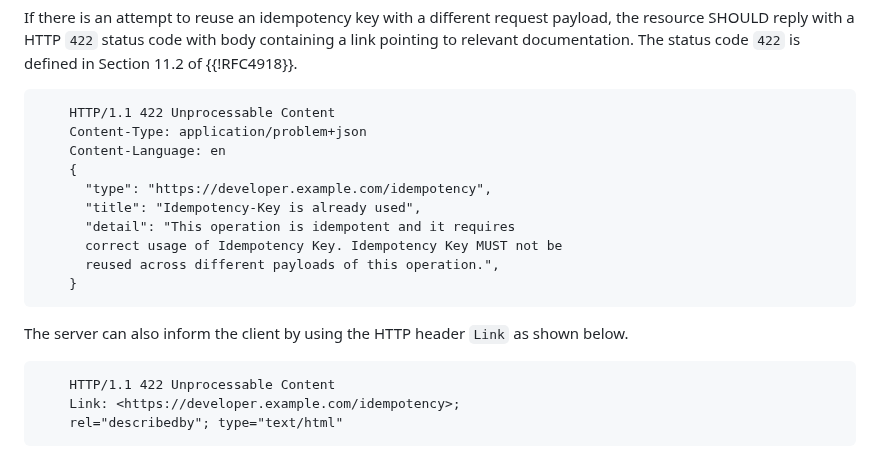
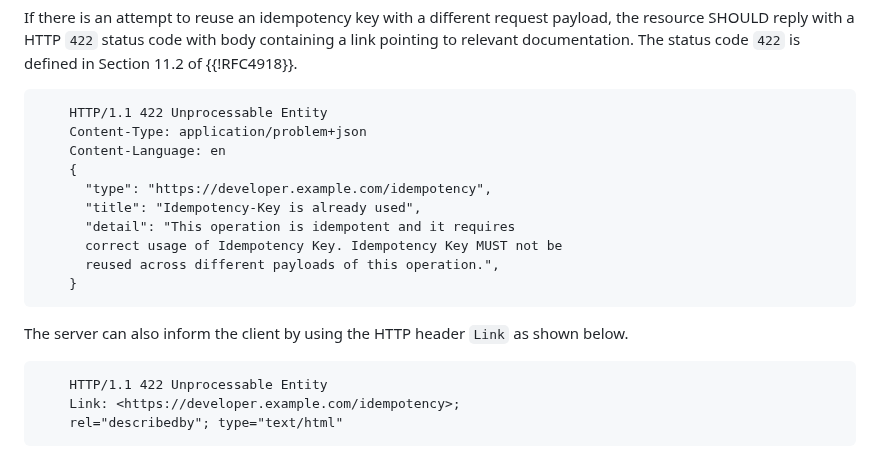
Before and after one commit to ietf-wg-httpapi/idempotency, a Markdown page: draft-ietf-httpapi-idempotency-key-header.md, the part around the change. GitHub-like rendering.

Commit message:
Update draft-ietf-httpapi-idempotency-key-header.md
Change titles for 422 responses to "Unprocessable Entity" (was "Unprocessable Content") as per https://datatracker.ietf.org/doc/html/rfc4918#section-11.2

```diff
--- a/draft-ietf-httpapi-idempotency-key-header.md
+++ b/draft-ietf-httpapi-idempotency-key-header.md
@@ -157,7 +157,7 @@ Alternately, using the HTTP header `Link`, the client can be informed about the
 If there is an attempt to reuse an idempotency key with a different request payload, the resource SHOULD reply with a HTTP `422` status code with body containing a link pointing to relevant documentation. The status code `422` is defined in Section 11.2 of {{!RFC4918}}.
 
 ~~~ http-message
-    HTTP/1.1 422 Unprocessable Content
+    HTTP/1.1 422 Unprocessable Entity
     Content-Type: application/problem+json
     Content-Language: en
     {
@@ -172,7 +172,7 @@ If there is an attempt to reuse an idempotency key with a different request payl
 The server can also inform the client by using the HTTP header `Link` as shown below.
 
 ~~~ http-message
-    HTTP/1.1 422 Unprocessable Content
+    HTTP/1.1 422 Unprocessable Entity
     Link: <https://developer.example.com/idempotency>;
     rel="describedby"; type="text/html"
 ~~~
```
